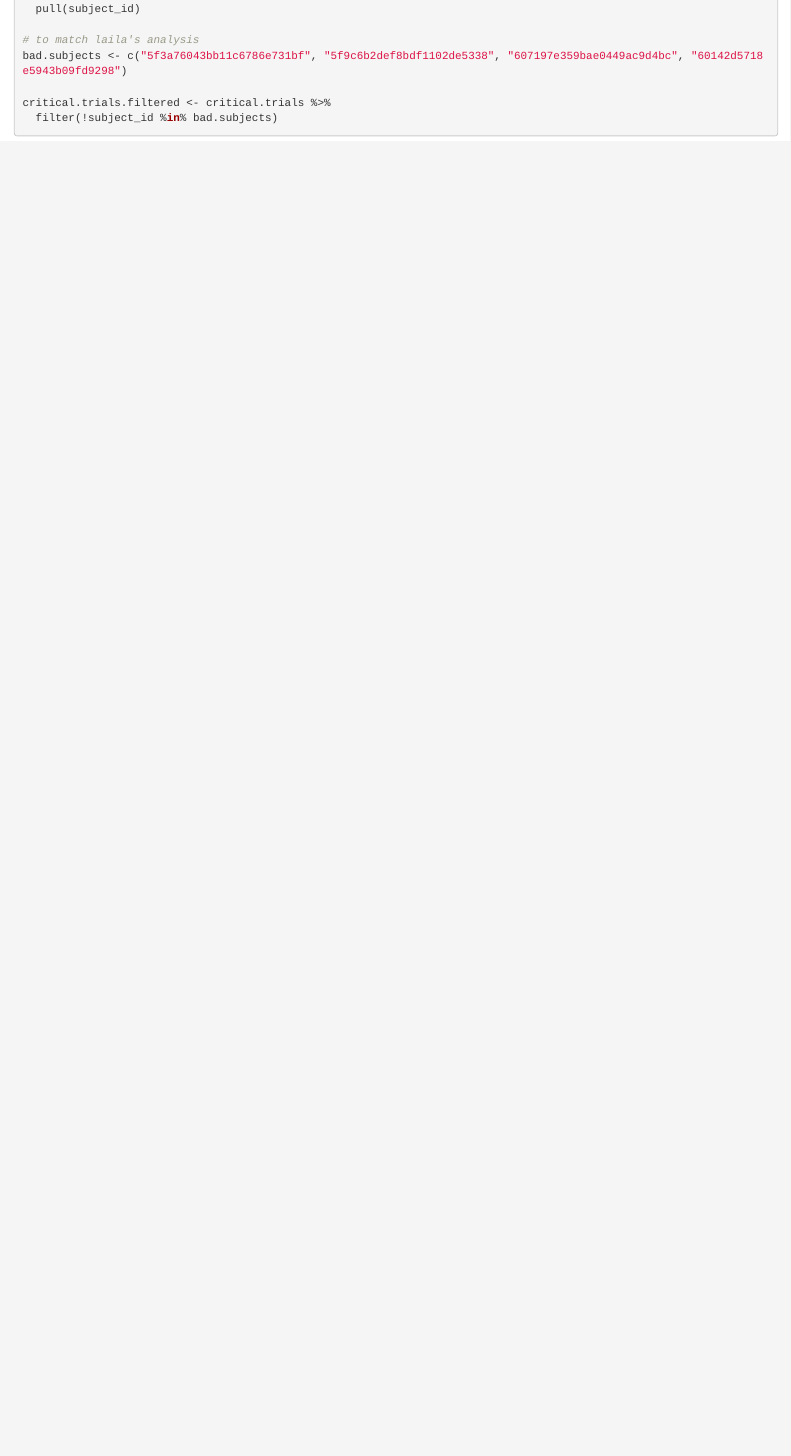
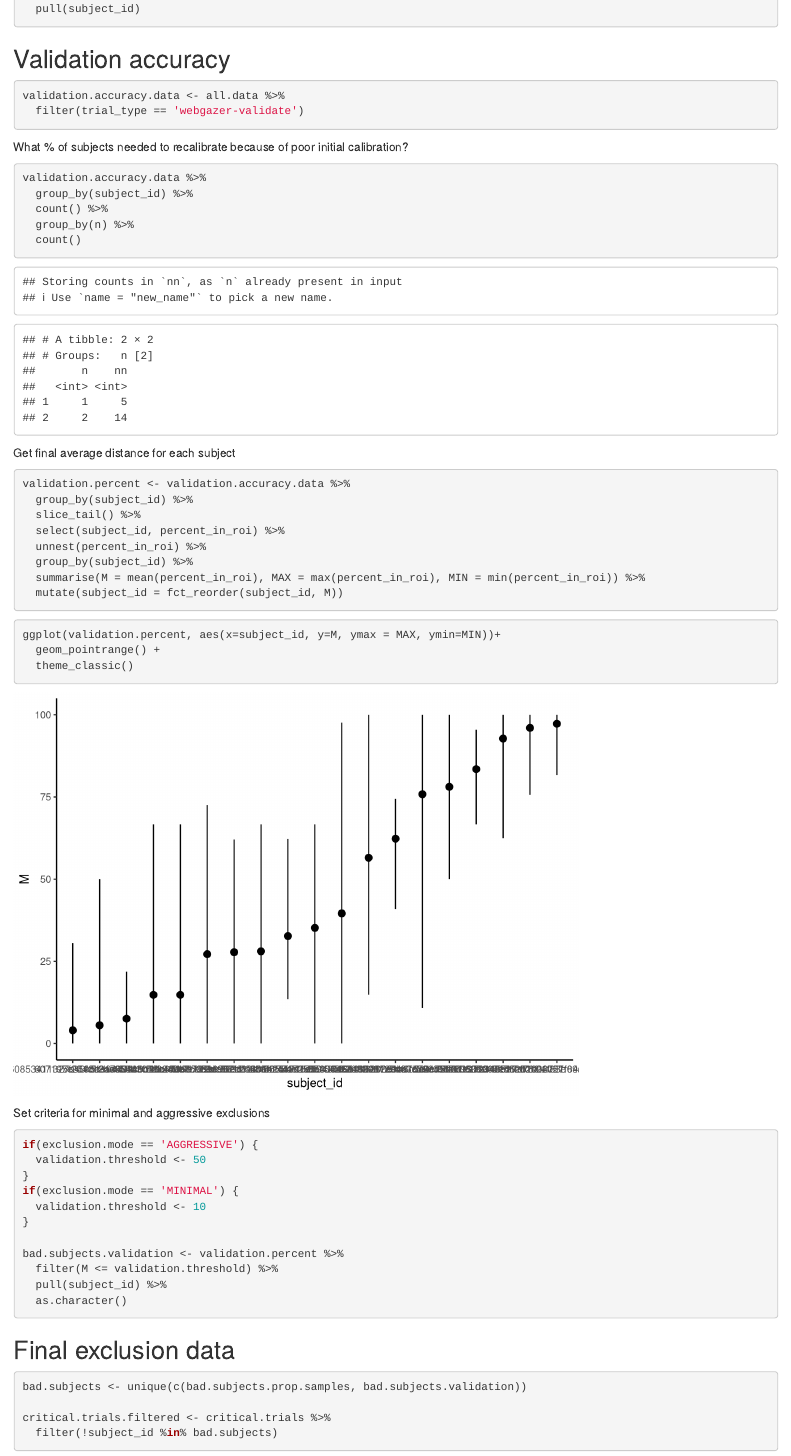
Before and after one commit to jodeleeuw/219-2021-eyetracking-analysis, an R Markdown document (group-a/group-a-analysis.Rmd): the page in a window 1100 px wide, from 2480 px down before the commit and from 2980 px down after it, so that both start at the same text. Rendered offline with R 4.5, knitr and Pandoc, with nearby package versions; some code elsewhere in the file could not run offline.

Commit message:
syncing a variety of changes

````diff
--- a/group-a/group-a-analysis.Rmd
+++ b/group-a/group-a-analysis.Rmd
@@ -115,10 +143,65 @@ bad.subjects <- prop.in.roi.by.subject %>%
 
-# to match laila's analysis
-bad.subjects <- c("5f3a76043bb11c6786e731bf", "5f9c6b2def8bdf1102de5338", "607197e359bae0449ac9d4bc", "60142d5718e5943b09fd9298")
+## Validation accuracy
+
+```{r}
+validation.accuracy.data <- all.data %>%
+  filter(trial_type == 'webgazer-validate')
+```
+
+What % of subjects needed to recalibrate because of poor initial calibration?
+
+```{r}
+validation.accuracy.data %>%
+  group_by(subject_id) %>%
+  count() %>%
+  group_by(n) %>%
+  count()
+```
+
+Get final average distance for each subject
+
+```{r}
+validation.percent <- validation.accuracy.data %>%
+  group_by(subject_id) %>%
+  slice_tail() %>%
+  select(subject_id, percent_in_roi) %>%
+  unnest(percent_in_roi) %>%
+  group_by(subject_id) %>%
+  summarise(M = mean(percent_in_roi), MAX = max(percent_in_roi), MIN = min(percent_in_roi)) %>%
+  mutate(subject_id = fct_reorder(subject_id, M))
+```
+
+```{r}
+ggplot(validation.percent, aes(x=subject_id, y=M, ymax = MAX, ymin=MIN))+
+  geom_pointrange() +
+  theme_classic()
+```
+Set criteria for minimal and aggressive exclusions
+
+```{r}
+if(exclusion.mode == 'AGGRESSIVE') {
+  validation.threshold <- 50
+}
+if(exclusion.mode == 'MINIMAL') {
+  validation.threshold <- 10
+}
+
+bad.subjects.validation <- validation.percent %>%
+  filter(M <= validation.threshold) %>%
+  pull(subject_id) %>%
+  as.character()
+```
+
+
+## Final exclusion data
+
+```{r}
+bad.subjects <- unique(c(bad.subjects.prop.samples, bad.subjects.validation))
 
 critical.trials.filtered <- critical.trials %>%
   filter(!subject_id %in% bad.subjects)
 ```
+
 
 # Calculating cumulative fixation probability
 
````
Also changed, not shown: group-c/group-c-analysis.Rmd (+8 -0 lines), group-a/group-a-analysis.nb.html, group-b/group-b-analysis.nb.html, group-c/group-c-analysis.nb.html, group-a/group-a-analysis.Rmd (42 more changed lines).
